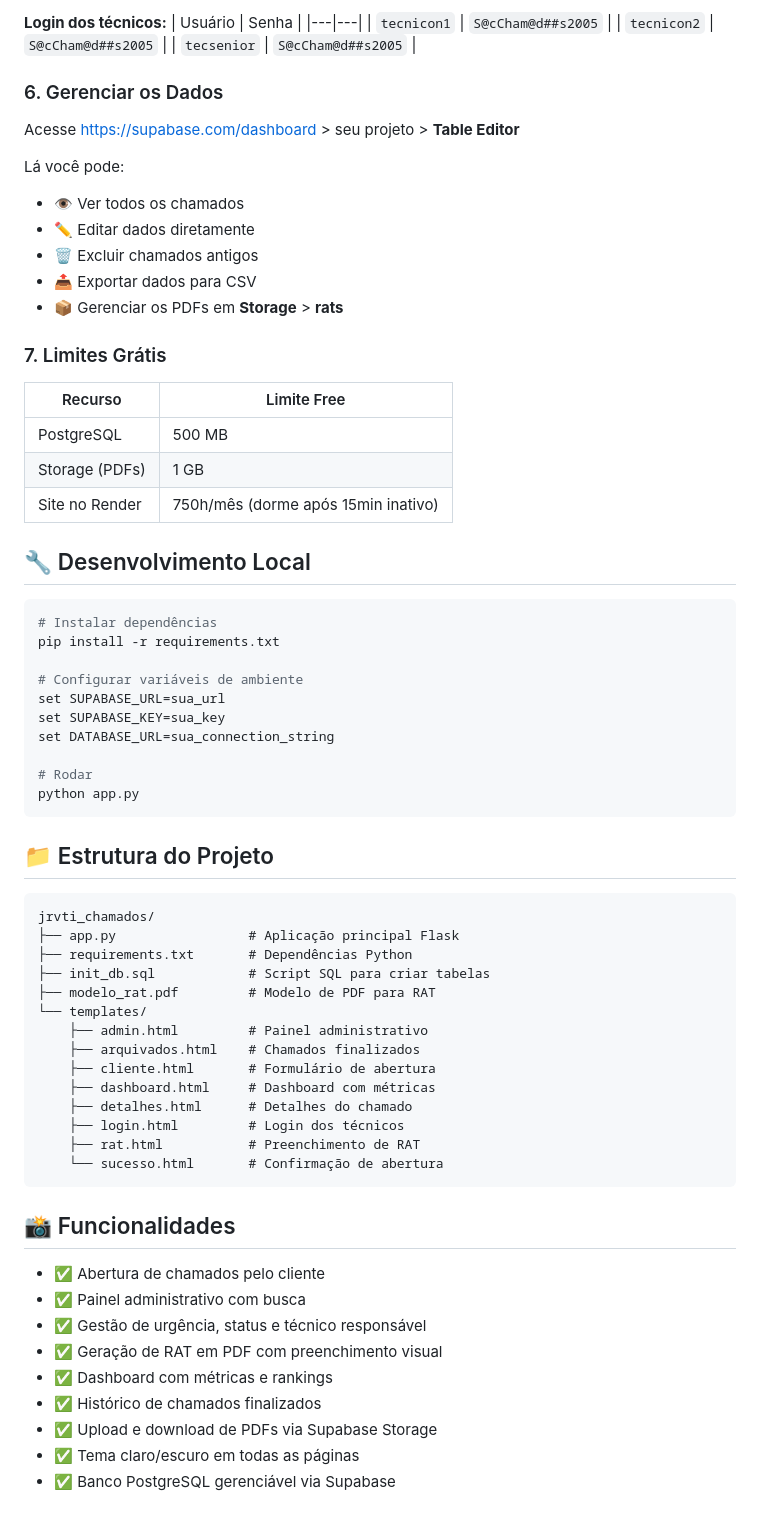
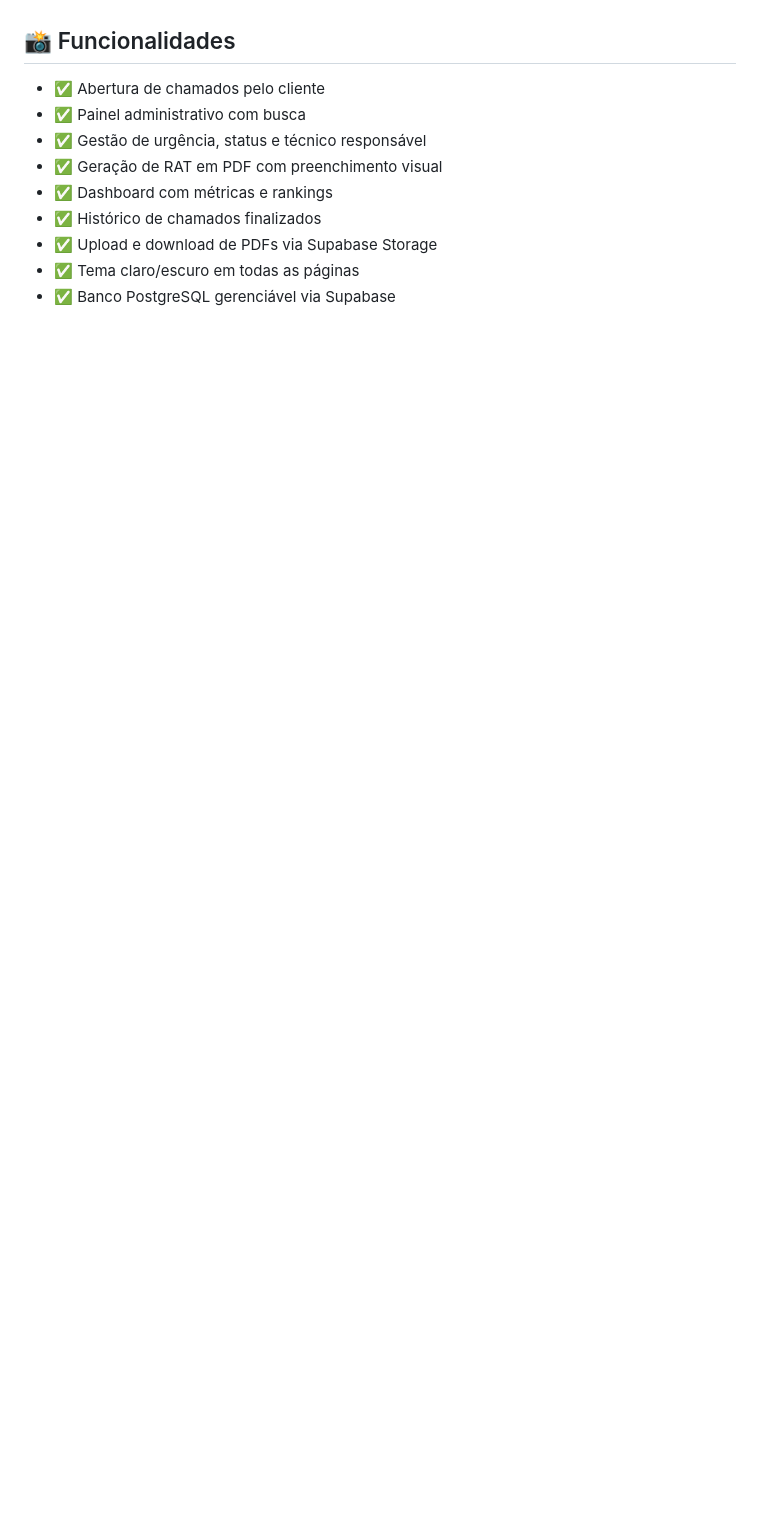
Before and after one commit to jrvti/supchamados, a Markdown page: README.md, the part around one of its changes. Rendered like a GitHub page; blank space fills up the shorter version.

````diff
--- a/README.md
+++ b/README.md
@@ -112,62 +49,3 @@ O **JRV-TI** é um sistema desenvolvido para **substituir planilhas, cadernos e
-**Login dos técnicos:**
-| Usuário | Senha |
-|---|---|
-| `tecnicon1` | `S@cCham@d##s2005` |
-| `tecnicon2` | `S@cCham@d##s2005` |
-| `tecsenior` | `S@cCham@d##s2005` |
-
-### 6. Gerenciar os Dados
-
-Acesse https://supabase.com/dashboard > seu projeto > **Table Editor**
-
-Lá você pode:
-- 👁️ Ver todos os chamados
-- ✏️ Editar dados diretamente
-- 🗑️ Excluir chamados antigos
-- 📤 Exportar dados para CSV
-- 📦 Gerenciar os PDFs em **Storage** > **rats**
-
-### 7. Limites Grátis
-
-| Recurso | Limite Free |
-|---|---|
-| PostgreSQL | 500 MB |
-| Storage (PDFs) | 1 GB |
-| Site no Render | 750h/mês (dorme após 15min inativo) |
-
-## 🔧 Desenvolvimento Local
-
-```bash
-# Instalar dependências
-pip install -r requirements.txt
-
-# Configurar variáveis de ambiente
-set SUPABASE_URL=sua_url
-set SUPABASE_KEY=sua_key
-set DATABASE_URL=sua_connection_string
-
-# Rodar
-python app.py
-```
-
-## 📁 Estrutura do Projeto
-
-```
-jrvti_chamados/
-├── app.py                 # Aplicação principal Flask
-├── requirements.txt       # Dependências Python
-├── init_db.sql            # Script SQL para criar tabelas
-├── modelo_rat.pdf         # Modelo de PDF para RAT
-└── templates/
-    ├── admin.html         # Painel administrativo
-    ├── arquivados.html    # Chamados finalizados
-    ├── cliente.html       # Formulário de abertura
-    ├── dashboard.html     # Dashboard com métricas
-    ├── detalhes.html      # Detalhes do chamado
-    ├── login.html         # Login dos técnicos
-    ├── rat.html           # Preenchimento de RAT
-    └── sucesso.html       # Confirmação de abertura
-```
 
 ## 📸 Funcionalidades
 
````
Also changed, not shown: other parts of README.md (+0 -63 lines).
